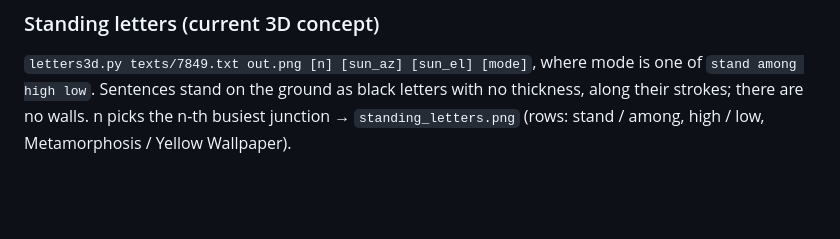
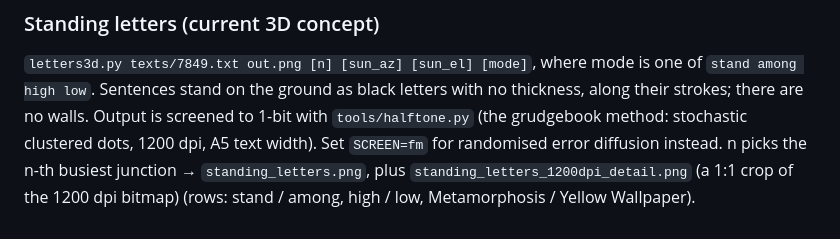
Before and after one commit to sloev/typography_maze, a Markdown page: prototypes/README.md, the part around the change. Rendered like a GitHub page; blank space fills up the shorter version.

```diff
--- a/prototypes/README.md
+++ b/prototypes/README.md
@@ -27,5 +27,7 @@ and renders any camera position and tilt by per-pixel ray casting → `viewpoint
 
 `letters3d.py texts/7849.txt out.png [n] [sun_az] [sun_el] [mode]`, where mode is one of `stand among high low`.
 Sentences stand on the ground as black letters with no thickness, along their strokes; there are no walls.
-n picks the n-th busiest junction → `standing_letters.png`
+Output is screened to 1-bit with `tools/halftone.py` (the grudgebook method: stochastic clustered dots, 1200 dpi, A5 text width).
+Set `SCREEN=fm` for randomised error diffusion instead.
+n picks the n-th busiest junction → `standing_letters.png`, plus `standing_letters_1200dpi_detail.png` (a 1:1 crop of the 1200 dpi bitmap)
 (rows: stand / among, high / low, Metamorphosis / Yellow Wallpaper).
```
Also changed, not shown: PLAN.md (+12 -2 lines), prototypes/standing_letters_1200dpi_detail.png (added), 4 other files.
